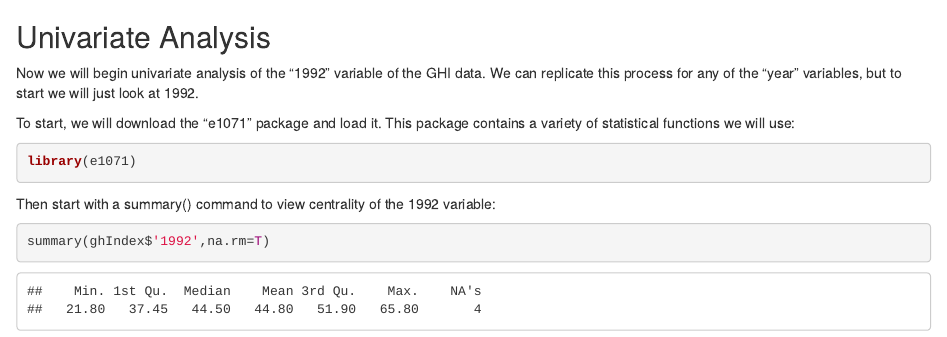
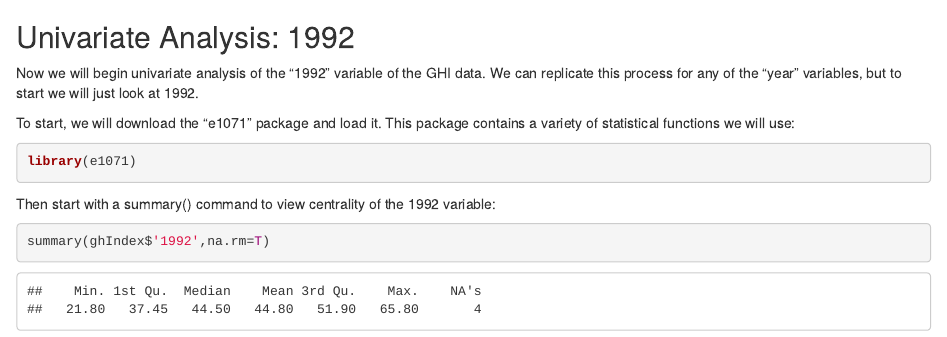
Before and after one commit to popester007/PROJECT, an R Markdown document (MASTER.Rmd): the page in a window 1100 px wide, from 3420 px down. Rendered offline with R 4.5, knitr and Pandoc, with nearby package versions; some code elsewhere in the file could not run offline.

Commit message:
final eidts

````diff
--- a/MASTER.Rmd
+++ b/MASTER.Rmd
@@ -65,7 +65,7 @@ library(car)
 scatterplotMatrix(ghIndex[,c(3:6)], diagonal='histogram',reg.line=NULL, smoother=NULL)
 ```
 
-## Univariate Analysis
+## Univariate Analysis: 1992
 Now we will begin univariate analysis of the "1992" variable of the GHI data. We can replicate this process for any of the "year" variables, but to start we will just look at 1992.
 
 To start, we will download the "e1071" package and load it. This package contains a variety of statistical functions we will use:
````
Also changed, not shown: PUBPOL599 exec sum.Rmd (+1 -1 lines), PUBPOL599_exec_sum.pdf.
